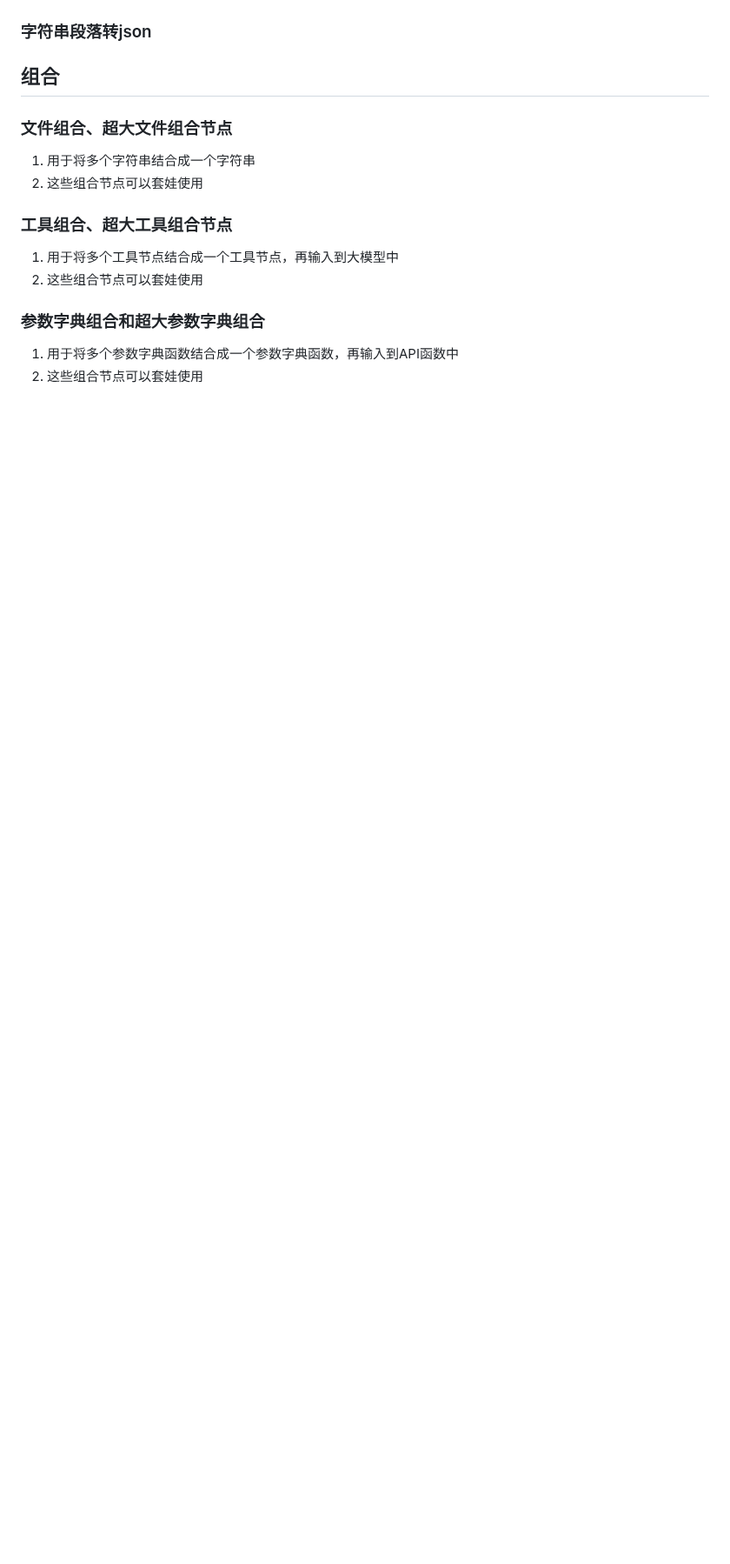
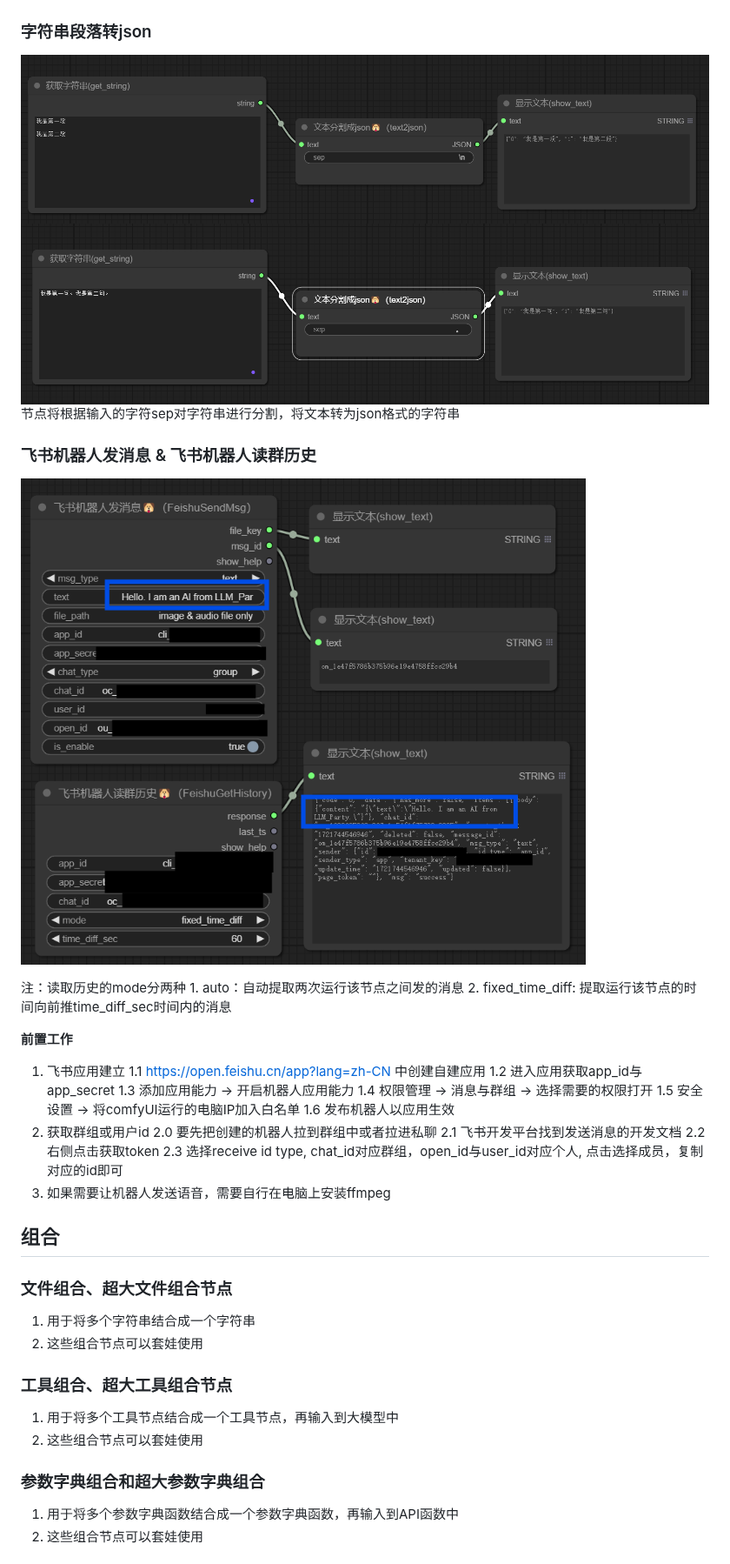
Before and after one commit to heshengtao/comfyui_LLM_party, a Markdown page: how_to_use_nodes_ZH.md, the part around one of its changes. Shown at 87% size. Drawn GitHub-style; pictures changed too: img/feishuapi.png (added), img/txt2json.png (added), img/txt2json2.png (added); blank space fills up the shorter version.

Commit message:
feishu how to use

```diff
--- a/how_to_use_nodes_ZH.md
+++ b/how_to_use_nodes_ZH.md
@@ -192,5 +220,34 @@
 
 ### 字符串段落转json
+![alt text](img/txt2json.png)
+![alt text](img/txt2json2.png)
+节点将根据输入的字符sep对字符串进行分割，将文本转为json格式的字符串
+
+### 飞书机器人发消息 & 飞书机器人读群历史
+![alt text](img/feishuapi.png)
+
+注：读取历史的mode分两种
+    1. auto：自动提取两次运行该节点之间发的消息
+    2. fixed_time_diff: 提取运行该节点的时间向前推time_diff_sec时间内的消息
+
+**前置工作**
+
+1. 飞书应用建立
+    1.1 https://open.feishu.cn/app?lang=zh-CN 中创建自建应用
+    1.2 进入应用获取app_id与app_secret
+    1.3 添加应用能力 -> 开启机器人应用能力
+    1.4 权限管理 -> 消息与群组 -> 选择需要的权限打开
+    1.5 安全设置 -> 将comfyUI运行的电脑IP加入白名单
+    1.6 发布机器人以应用生效
+2. 获取群组或用户id
+    2.0 要先把创建的机器人拉到群组中或者拉进私聊
+    2.1 飞书开发平台找到发送消息的开发文档
+    2.2 右侧点击获取token
+    2.3 选择receive id type, chat_id对应群组，open_id与user_id对应个人, 点击选择成员，复制对应的id即可
+3. 如果需要让机器人发送语音，需要自行在电脑上安装ffmpeg
+
+
+
 
 ## 组合
 
```
Also changed, not shown: other parts of how_to_use_nodes_ZH.md (+28 -0 lines), img/json_get_value.png (added), img/json_parser.png (added), 4 other files.
